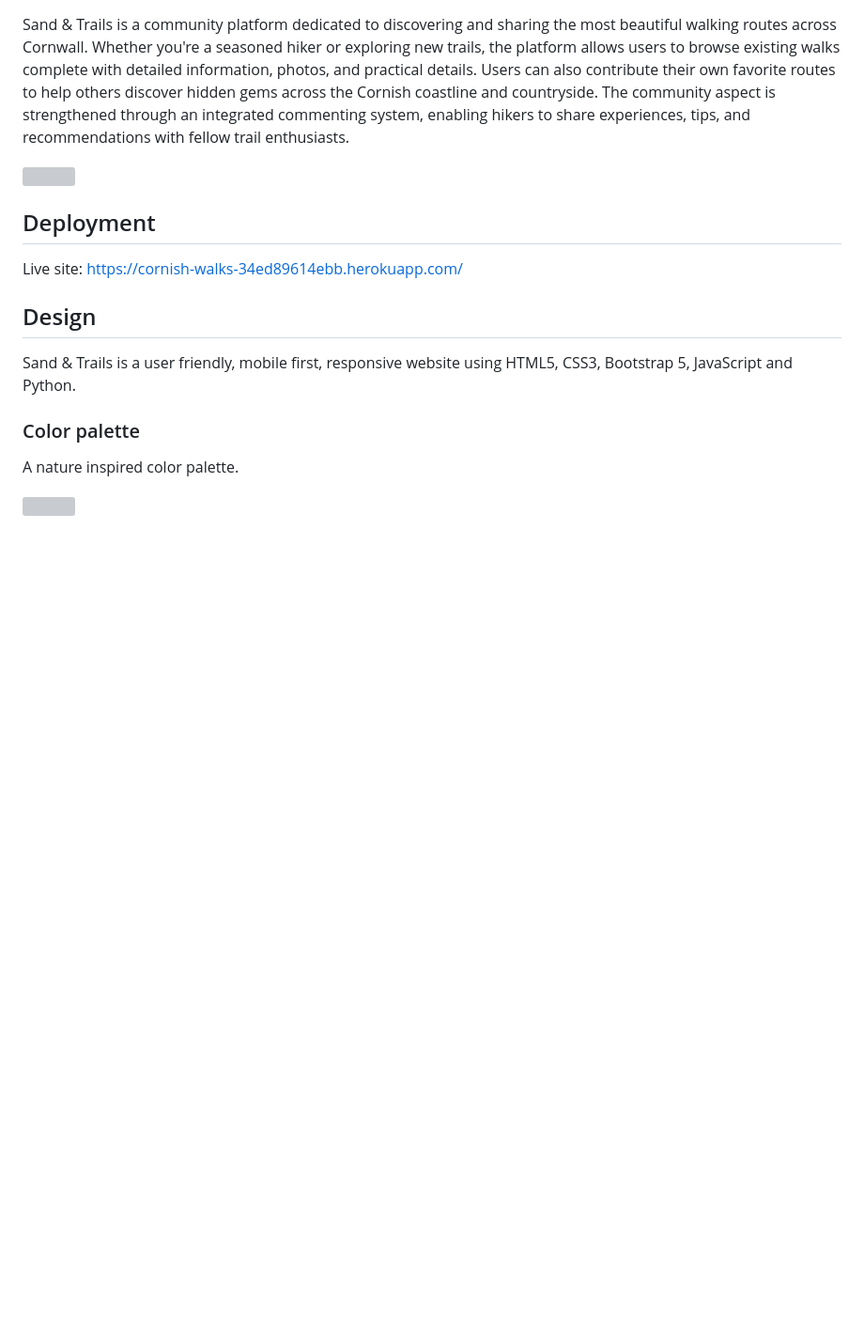
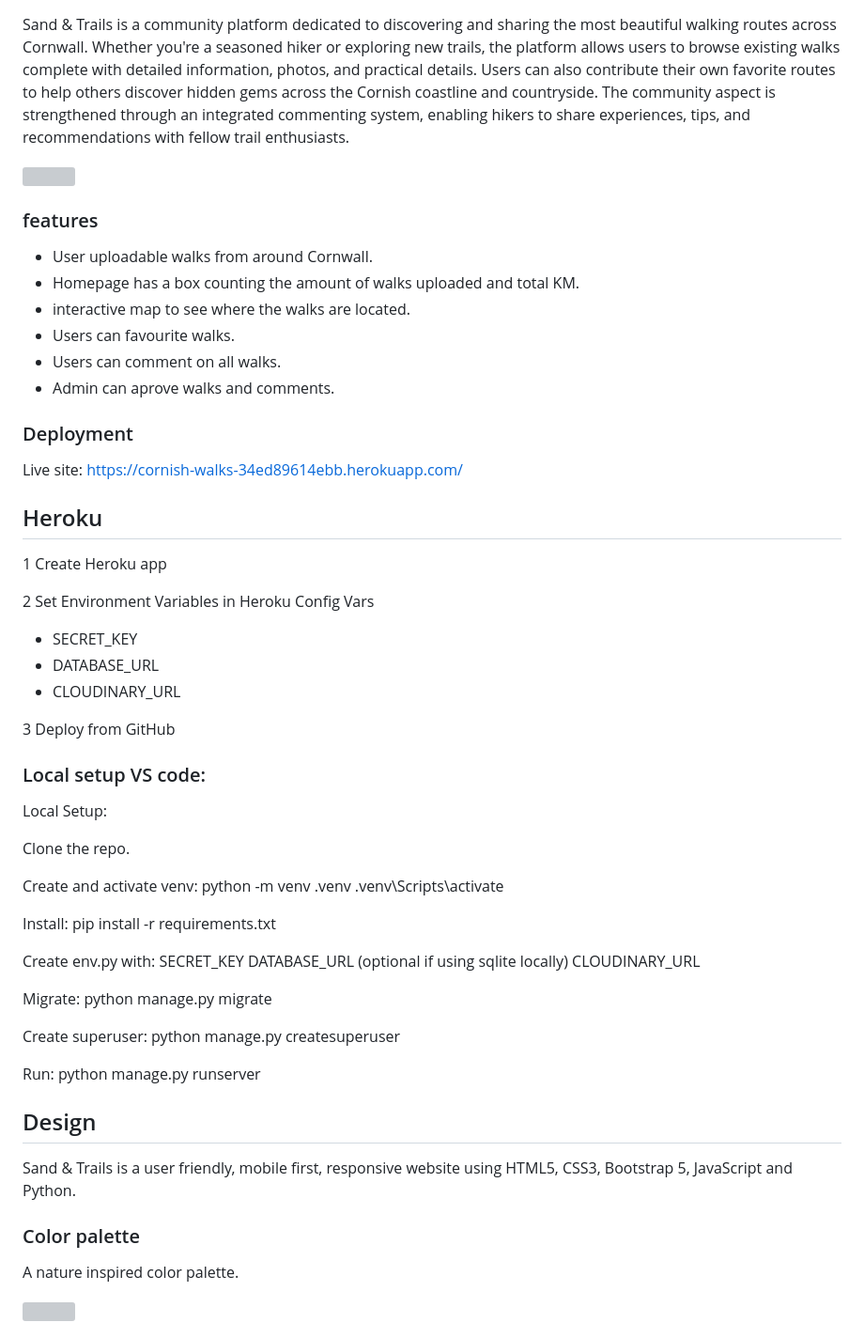
Before and after one commit to cal129/Cornwall_walk, a Markdown page: README.md, the part around one of its changes. Shown at 94% size. GitHub-like rendering; blank space fills up the shorter version; grey boxes are pictures that could not be loaded.

```diff
--- a/README.md
+++ b/README.md
@@ -7,13 +7,62 @@ Sand & Trails is a community platform dedicated to discovering and sharing the m
 
 <img src="post_walk/static/post_walk/images/readme/overview.png" width="800px"/>
 
+### features
+
+- User uploadable walks from around Cornwall.
+- Homepage has a box counting the amount of walks uploaded and total KM.
+- interactive map to see where the walks are located.
+- Users can favourite walks.
+- Users can comment on all walks.
+- Admin can aprove walks and comments.
 
 
-## Deployment
+### Deployment
 
 Live site: https://cornish-walks-34ed89614ebb.herokuapp.com/
 
+## Heroku
+1 Create Heroku app
 
+2 Set Environment Variables in Heroku Config Vars
+
+- SECRET_KEY
+- DATABASE_URL
+- CLOUDINARY_URL
+
+3 Deploy from GitHub
+
+
+
+
+### Local setup VS code:
+
+
+
+
+Local Setup:
+
+Clone the repo.
+
+Create and activate venv:
+python -m venv .venv .venv\Scripts\activate
+
+Install:
+pip install -r requirements.txt
+
+Create env.py with:
+SECRET_KEY
+DATABASE_URL (optional if using sqlite locally)
+CLOUDINARY_URL
+
+Migrate:
+python manage.py migrate
+
+Create superuser:
+python manage.py createsuperuser
+
+Run:
+python manage.py runserver
 
 
 ## Design
```
Also changed, not shown: other parts of README.md (+32 -1 lines).
